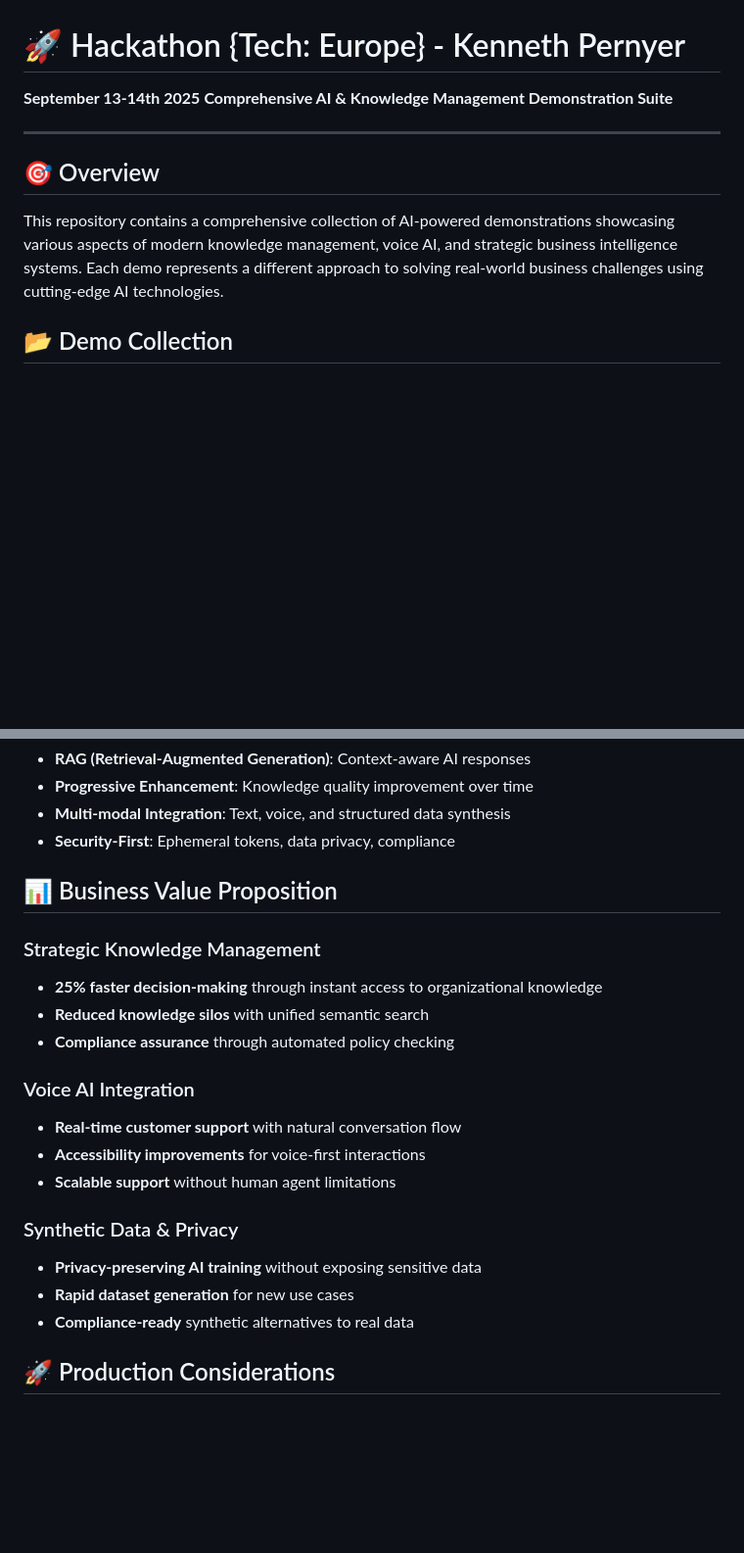
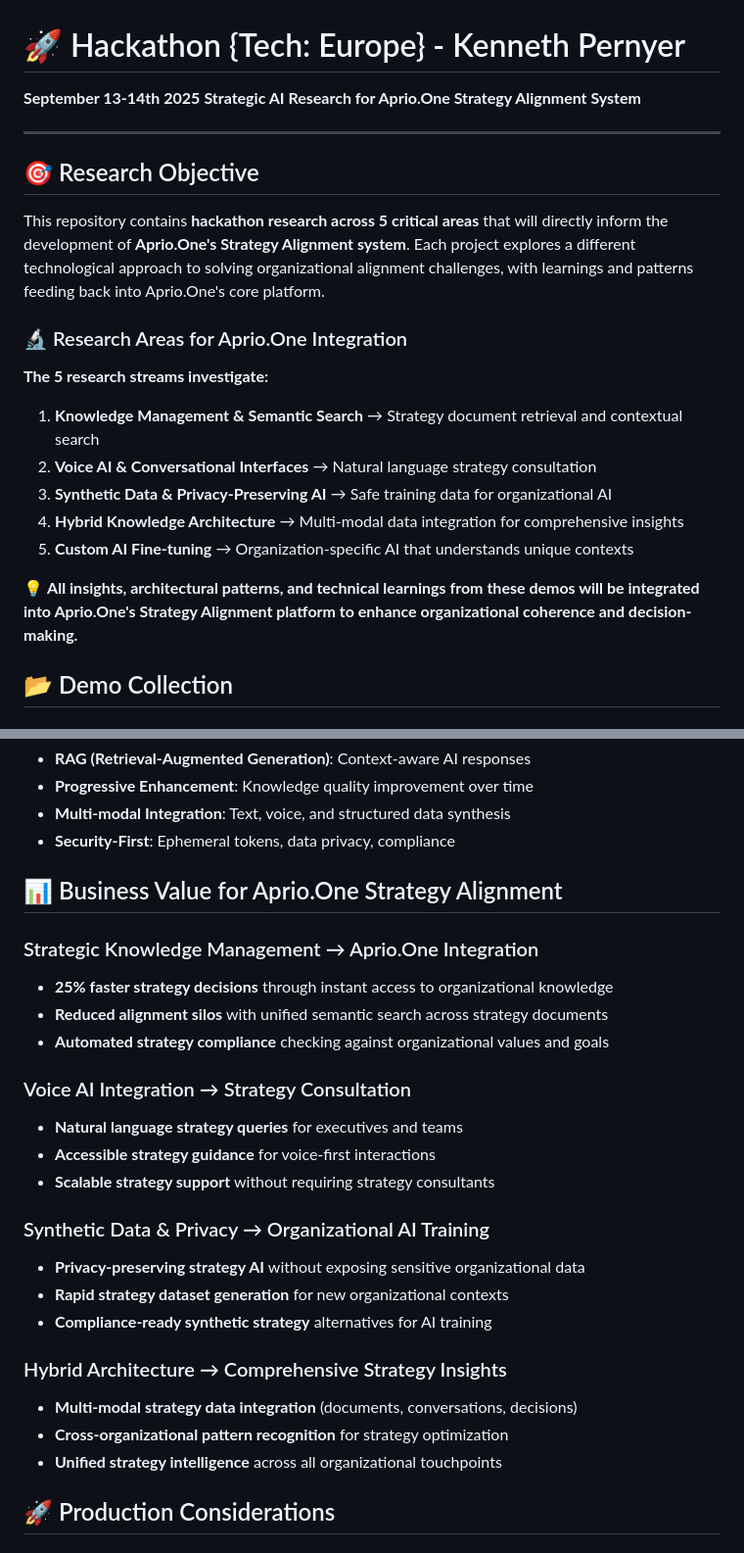
Before and after one commit to kpernyer/tech-europe-hackathon, a Markdown page: README.md, 2 parts joined by grey strips. Shown at 98% size. GitHub-like rendering; blank space fills up the shorter version.

Commit message:
docs: clarify hackathon research for Aprio.One Strategy Alignment
📋 Updated README to clearly state research objectives:

## 🔬 Research Focus
- 5 critical research areas for organizational AI alignment
- Direct integration pathway into Aprio.One Strategy Alignment system
- Hackathon learnings → production platform development

## 📊 Key Updates
- Research objective clearly defined at top
- Business value reframed for strategy alignment context
- 3-phase integration roadmap (Research → Integration → Production)
- Clear connection between demos and Aprio.One platform

## 🎯 Strategic Clarity
- Voice AI → Natural language strategy consultation
- Vector Search → Strategy document retrieval
- Synthetic Data → Privacy-safe organizational AI training
- Hybrid Architecture → Multi-modal strategy intelligence
- Fine-tuning → Organization-specific strategy AI

All technical insights feed directly into Aprio.One development.

🤖 Generated with Claude Code (https://claude.ai/code)

Co-Authored-By: Claude <noreply@anthropic.com>

```diff
--- a/README.md
+++ b/README.md
@@ -1,13 +1,24 @@
 # 🚀 Hackathon {Tech: Europe} - Kenneth Pernyer
 
 **September 13-14th 2025**
-**Comprehensive AI & Knowledge Management Demonstration Suite**
+**Strategic AI Research for Aprio.One Strategy Alignment System**
 
 ---
 
-## 🎯 Overview
+## 🎯 Research Objective
 
-This repository contains a comprehensive collection of AI-powered demonstrations showcasing various aspects of modern knowledge management, voice AI, and strategic business intelligence systems. Each demo represents a different approach to solving real-world business challenges using cutting-edge AI technologies.
+This repository contains **hackathon research across 5 critical areas** that will directly inform the development of **Aprio.One's Strategy Alignment system**. Each project explores a different technological approach to solving organizational alignment challenges, with learnings and patterns feeding back into Aprio.One's core platform.
+
+### 🔬 Research Areas for Aprio.One Integration
+
+**The 5 research streams investigate:**
+1. **Knowledge Management & Semantic Search** → Strategy document retrieval and contextual search
+2. **Voice AI & Conversational Interfaces** → Natural language strategy consultation
+3. **Synthetic Data & Privacy-Preserving AI** → Safe training data for organizational AI
+4. **Hybrid Knowledge Architecture** → Multi-modal data integration for comprehensive insights
+5. **Custom AI Fine-tuning** → Organization-specific AI that understands unique contexts
+
+💡 **All insights, architectural patterns, and technical learnings from these demos will be integrated into Aprio.One's Strategy Alignment platform to enhance organizational coherence and decision-making.**
 
 ## 📂 Demo Collection
 
@@ -99,22 +110,27 @@ make quick-start  # Full containerized setup
 - **Multi-modal Integration**: Text, voice, and structured data synthesis
 - **Security-First**: Ephemeral tokens, data privacy, compliance
 
-## 📊 Business Value Proposition
+## 📊 Business Value for Aprio.One Strategy Alignment
 
-### Strategic Knowledge Management
-- **25% faster decision-making** through instant access to organizational knowledge
-- **Reduced knowledge silos** with unified semantic search
-- **Compliance assurance** through automated policy checking
+### Strategic Knowledge Management → Aprio.One Integration
+- **25% faster strategy decisions** through instant access to organizational knowledge
+- **Reduced alignment silos** with unified semantic search across strategy documents
+- **Automated strategy compliance** checking against organizational values and goals
 
-### Voice AI Integration
-- **Real-time customer support** with natural conversation flow
-- **Accessibility improvements** for voice-first interactions
-- **Scalable support** without human agent limitations
+### Voice AI Integration → Strategy Consultation
+- **Natural language strategy queries** for executives and teams
+- **Accessible strategy guidance** for voice-first interactions
+- **Scalable strategy support** without requiring strategy consultants
 
-### Synthetic Data & Privacy
-- **Privacy-preserving AI training** without exposing sensitive data
-- **Rapid dataset generation** for new use cases
-- **Compliance-ready** synthetic alternatives to real data
+### Synthetic Data & Privacy → Organizational AI Training
+- **Privacy-preserving strategy AI** without exposing sensitive organizational data
+- **Rapid strategy dataset generation** for new organizational contexts
+- **Compliance-ready synthetic strategy** alternatives for AI training
+
+### Hybrid Architecture → Comprehensive Strategy Insights
+- **Multi-modal strategy data integration** (documents, conversations, decisions)
+- **Cross-organizational pattern recognition** for strategy optimization
+- **Unified strategy intelligence** across all organizational touchpoints
 
 ## 🚀 Production Considerations
 
```
Also changed, not shown: other parts of README.md (+28 -4 lines).
